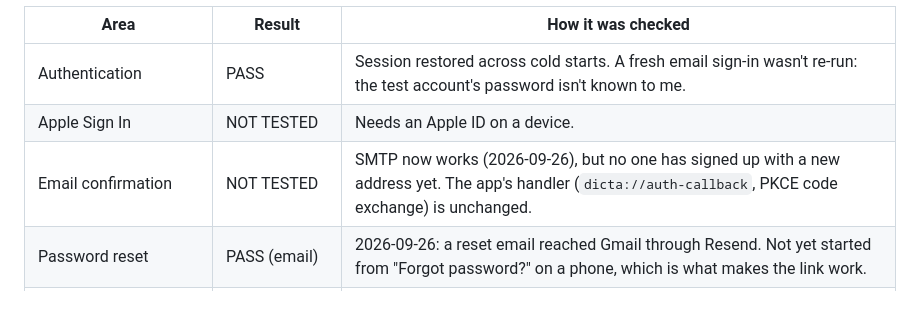
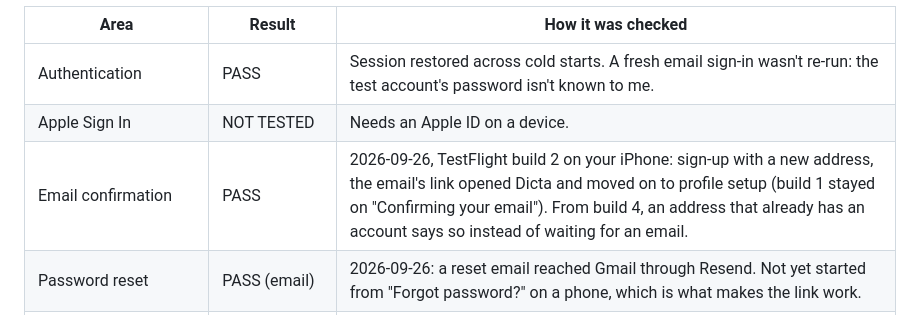
Before and after one commit to LeouDev/dicta, a Markdown page: docs/qa-matrix.md, the part around the change. Rendered like a GitHub page.

Commit message:
QA: email sign-up confirmation passes on a real iPhone
Co-Authored-By: Claude Opus 5.5 <noreply@anthropic.com>

```diff
--- a/docs/qa-matrix.md
+++ b/docs/qa-matrix.md
@@ -8,7 +8,7 @@ PASS = exercised end to end this phase. NOT TESTED = not run this phase; the rea
 | --- | --- | --- |
 | Authentication | PASS | Session restored across cold starts. A fresh email sign-in wasn't re-run: the test account's password isn't known to me. |
 | Apple Sign In | NOT TESTED | Needs an Apple ID on a device. |
-| Email confirmation | NOT TESTED | SMTP now works (2026-09-26), but no one has signed up with a new address yet. The app's handler (`dicta://auth-callback`, PKCE code exchange) is unchanged. |
+| Email confirmation | PASS | 2026-09-26, TestFlight build 2 on your iPhone: sign-up with a new address, the email's link opened Dicta and moved on to profile setup (build 1 stayed on "Confirming your email"). From build 4, an address that already has an account says so instead of waiting for an email. |
 | Password reset | PASS (email) | 2026-09-26: a reset email reached Gmail through Resend. Not yet started from "Forgot password?" on a phone, which is what makes the link work. |
 | Profile | PASS | Own and other profiles; post, follower and following counts updated after deleting posts, following, blocking and unblocking. |
 | Publishing | PASS | Six posts in six scripts across Editorial, Midnight, Typewriter and Minimal. Artwork stored 0.7–1.7 s after publishing; keys match the website's. |
```
